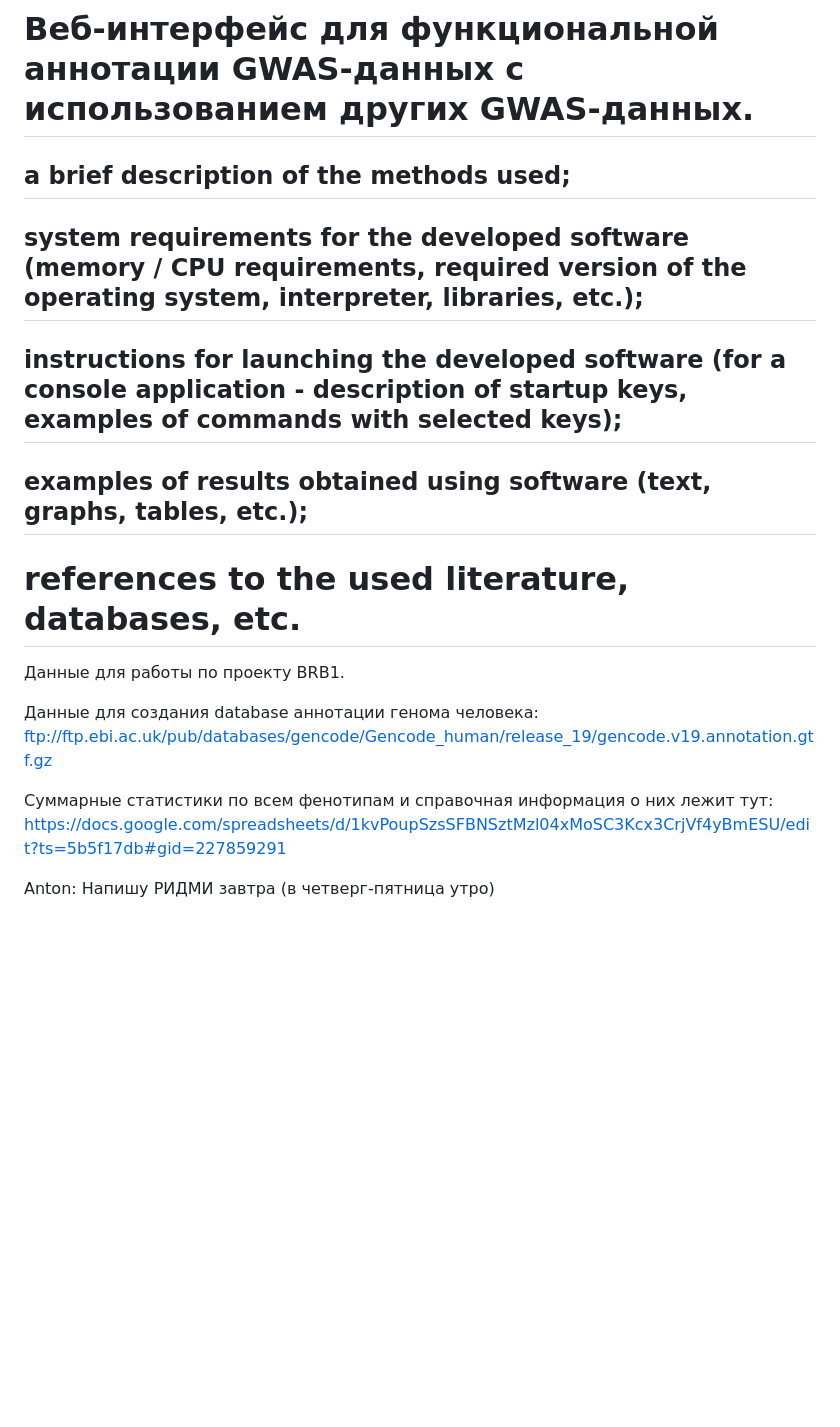
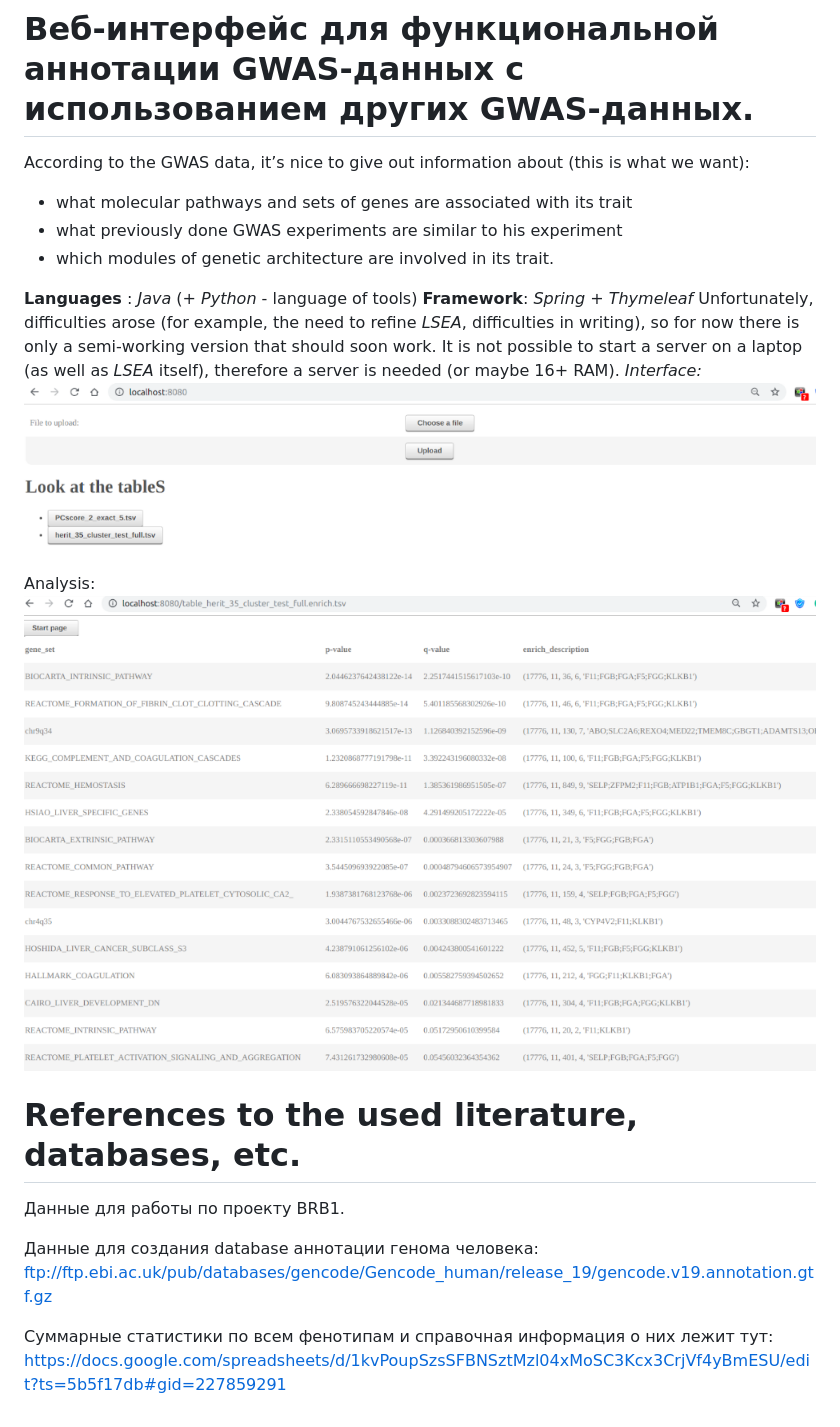
Before and after one commit to Neonbird/BRB1, a Markdown page: README.md, the part around the change. Rendered like a GitHub page; pictures changed too: img/screen1.png (added), img/screen2.png (added); blank space fills up the shorter version.

Commit message:
Anton Readme+img

```diff
--- a/README.md
+++ b/README.md
@@ -37,14 +37,23 @@ python 3.6, 16Gb RAM
 ## examples of results obtained using software (text, graphs, tables, etc.);
 
 # Веб-интерфейс для функциональной аннотации GWAS-данных с использованием других GWAS-данных.
-## a brief description of the methods used;
-## system requirements for the developed software (memory / CPU requirements, required version of the operating system, interpreter, libraries, etc.);
-## instructions for launching the developed software (for a console application - description of startup keys, examples of commands with selected keys);
-## examples of results obtained using software (text, graphs, tables, etc.);
+According to the GWAS data, it’s nice to give out information about (this is what we want):
+* what molecular pathways and sets of genes are associated with its trait
+* what previously done GWAS experiments are similar to his experiment
+* which modules of genetic architecture are involved in its trait.
+
+**Languages** : *Java* (+ *Python* - language of tools)
+**Framework**: *Spring* + *Thymeleaf*
+Unfortunately, difficulties arose (for example, the need to refine *LSEA*, difficulties in writing), so for now there is only a semi-working version that should soon work.
+It is not possible to start a server on a laptop (as well as *LSEA* itself), therefore a server is needed (or maybe 16+ RAM).
+*Interface:*
+![](img/screen1.png)
+Analysis:
+![](img/screen2.png)
 
 
 
-# references to the used literature, databases, etc.
+# References to the used literature, databases, etc.
 Данные для работы по проекту BRB1.
 
 
@@ -53,7 +62,3 @@ ftp://ftp.ebi.ac.uk/pub/databases/gencode/Gencode_human/release_19/gencode.v19.a
 
 Суммарные статистики по всем фенотипам и справочная информация о них лежит тут:
 https://docs.google.com/spreadsheets/d/1kvPoupSzsSFBNSztMzl04xMoSC3Kcx3CrjVf4yBmESU/edit?ts=5b5f17db#gid=227859291
-
-
-Anton:
-Напишу РИДМИ завтра (в четверг-пятница утро)
```
